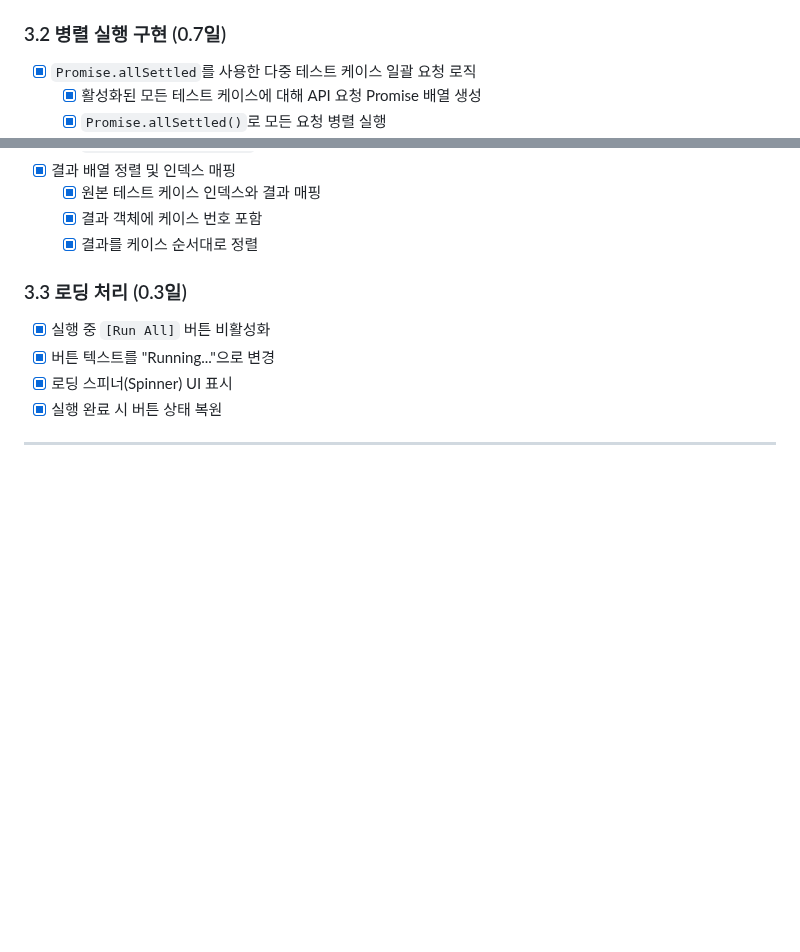
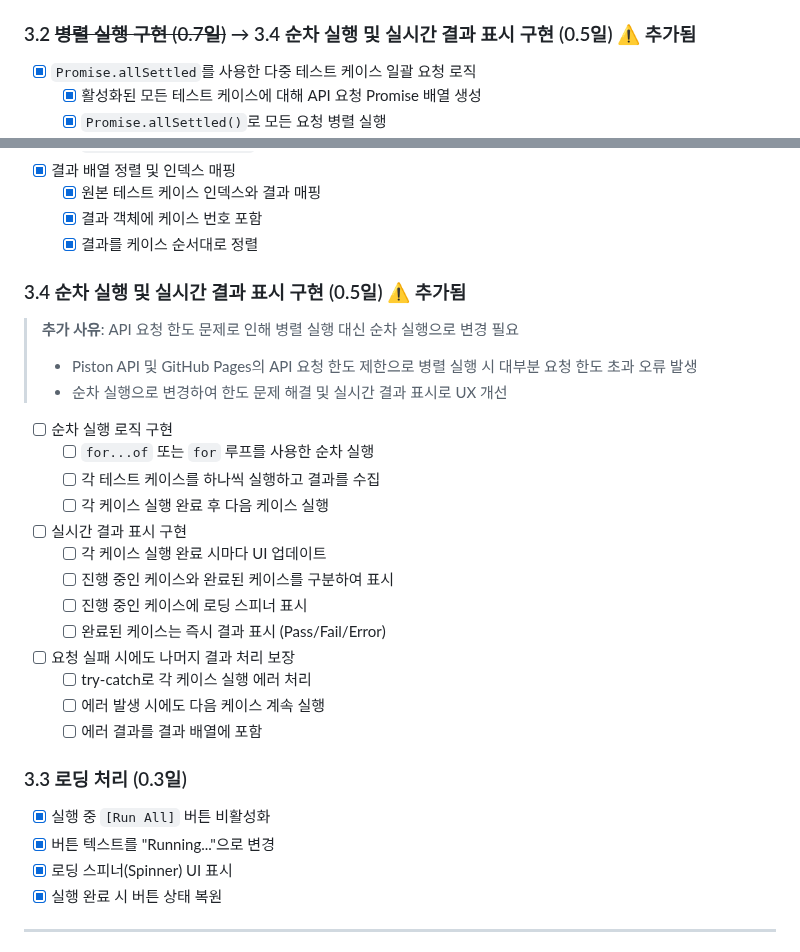
Before and after one commit to dapin1490/online-cote-runner, a Markdown page: TODO.md, 2 parts joined by grey strips. Drawn GitHub-style; blank space fills up the shorter version.

Commit message:
docs: 3.4 순차 실행 및 실시간 결과 표시 구현 (0.5일) - 병렬 실행 대신 순차 실행으로 변경하여 API 요청 한도 문제 해결 및 UX 개선

```diff
--- a/TODO.md
+++ b/TODO.md
@@ -125,7 +125,7 @@
   - [x] 브라우저 콘솔에서 API 호출 테스트 가능하도록 구현
   - [x] Python/C++ 실행 및 에러 처리 테스트 포함: 브라우저 콘솔에 `await testAPI()` 실행
 
-### 3.2 병렬 실행 구현 (0.7일)
+### 3.2 ~~병렬 실행 구현 (0.7일)~~ → 3.4 순차 실행 및 실시간 결과 표시 구현 (0.5일) ⚠️ 추가됨
 - [x] `Promise.allSettled`를 사용한 다중 테스트 케이스 일괄 요청 로직
   - [x] 활성화된 모든 테스트 케이스에 대해 API 요청 Promise 배열 생성
   - [x] `Promise.allSettled()`로 모든 요청 병렬 실행
@@ -141,6 +141,25 @@
   - [x] 원본 테스트 케이스 인덱스와 결과 매핑
   - [x] 결과 객체에 케이스 번호 포함
   - [x] 결과를 케이스 순서대로 정렬
+
+### 3.4 순차 실행 및 실시간 결과 표시 구현 (0.5일) ⚠️ 추가됨
+> **추가 사유**: API 요청 한도 문제로 인해 병렬 실행 대신 순차 실행으로 변경 필요
+> - Piston API 및 GitHub Pages의 API 요청 한도 제한으로 병렬 실행 시 대부분 요청 한도 초과 오류 발생
+> - 순차 실행으로 변경하여 한도 문제 해결 및 실시간 결과 표시로 UX 개선
+
+- [ ] 순차 실행 로직 구현
+  - [ ] `for...of` 또는 `for` 루프를 사용한 순차 실행
+  - [ ] 각 테스트 케이스를 하나씩 실행하고 결과를 수집
+  - [ ] 각 케이스 실행 완료 후 다음 케이스 실행
+- [ ] 실시간 결과 표시 구현
+  - [ ] 각 케이스 실행 완료 시마다 UI 업데이트
+  - [ ] 진행 중인 케이스와 완료된 케이스를 구분하여 표시
+  - [ ] 진행 중인 케이스에 로딩 스피너 표시
+  - [ ] 완료된 케이스는 즉시 결과 표시 (Pass/Fail/Error)
+- [ ] 요청 실패 시에도 나머지 결과 처리 보장
+  - [ ] try-catch로 각 케이스 실행 에러 처리
+  - [ ] 에러 발생 시에도 다음 케이스 계속 실행
+  - [ ] 에러 결과를 결과 배열에 포함
 
 ### 3.3 로딩 처리 (0.3일)
 - [x] 실행 중 `[Run All]` 버튼 비활성화
```
